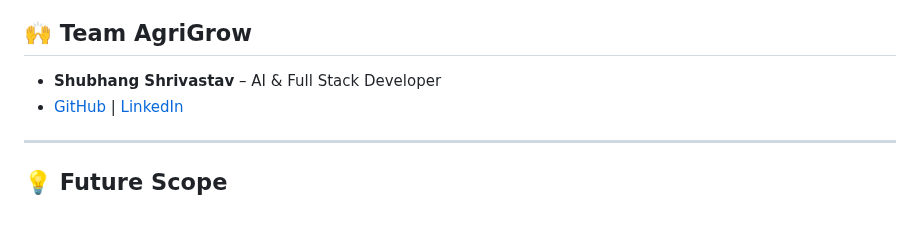
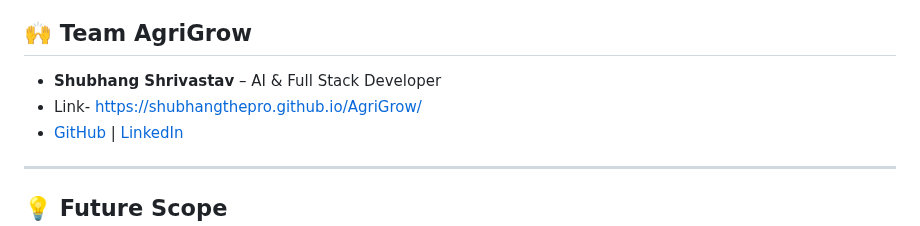
Before and after one commit to Shubhangthepro/AgriGrow, a Markdown page: README.md, the part around the change. Rendered like a GitHub page.

```diff
--- a/README.md
+++ b/README.md
@@ -78,6 +78,7 @@ Farming in India is facing challenges:
 ## 🙌 Team AgriGrow
 
 - **Shubhang Shrivastav** – AI & Full Stack Developer
+- Link- https://shubhangthepro.github.io/AgriGrow/
 - [GitHub](https://github.com/Shubhangthepro) | [LinkedIn](https://www.linkedin.com/in/shubhang-shrivastav-a89306267)
 
 ---
```
